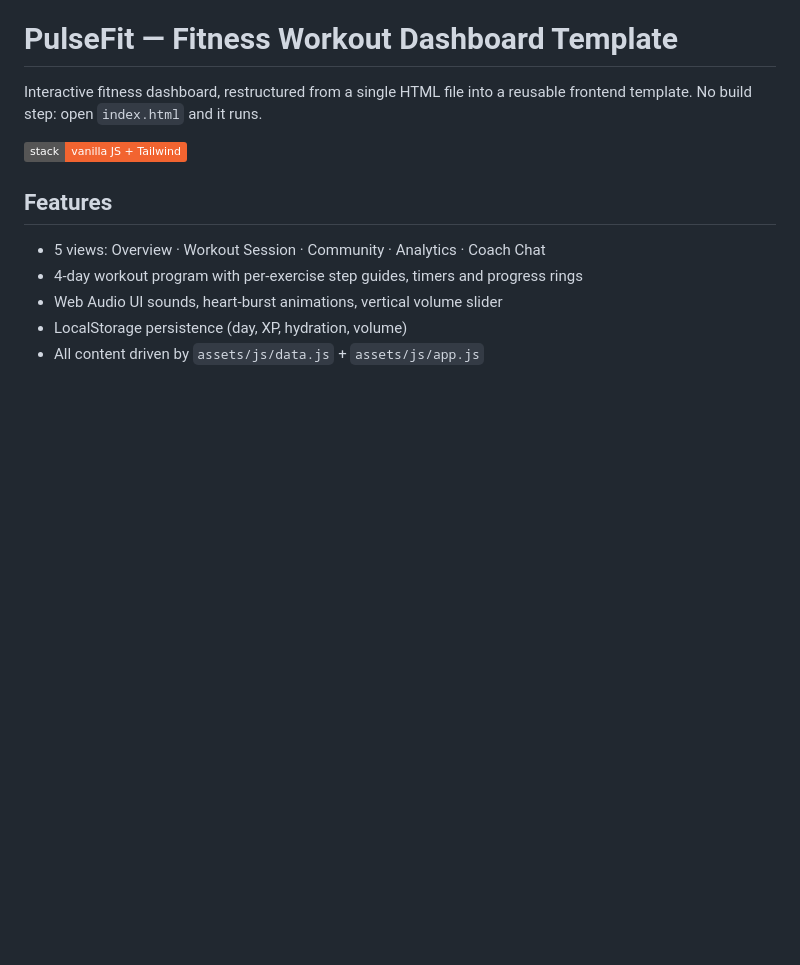
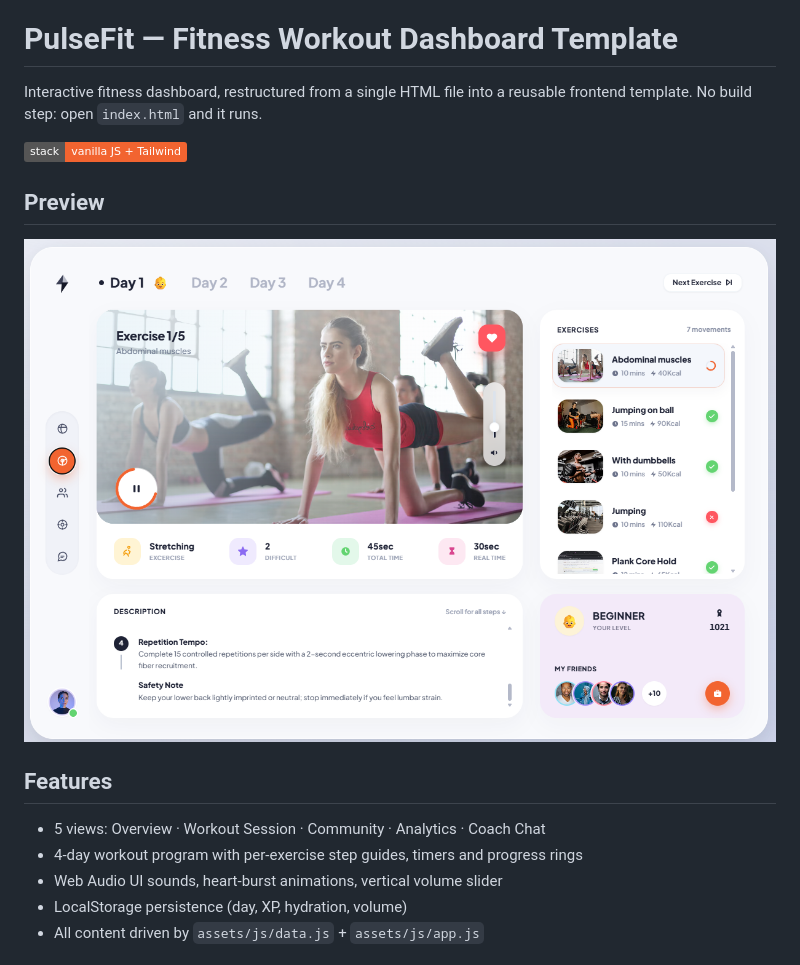
Before and after one commit to LALUARIFTA/fitness_workout_dashboard, a Markdown page: README.md, the part around the change. Drawn GitHub-style; pictures changed too: image.png (added); badges without logos; blank space fills up the shorter version.

Commit message:
docs: add website preview image to README

```diff
--- a/README.md
+++ b/README.md
@@ -4,6 +4,10 @@ Interactive fitness dashboard, restructured from a single HTML file into a reusa
 frontend template. No build step: open `index.html` and it runs.
 
 ![Stack](https://img.shields.io/badge/stack-vanilla%20JS%20%2B%20Tailwind-F26430)
+
+## Preview
+
+![PulseFit Dashboard Preview](image.png)
 
 ## Features
 
```
